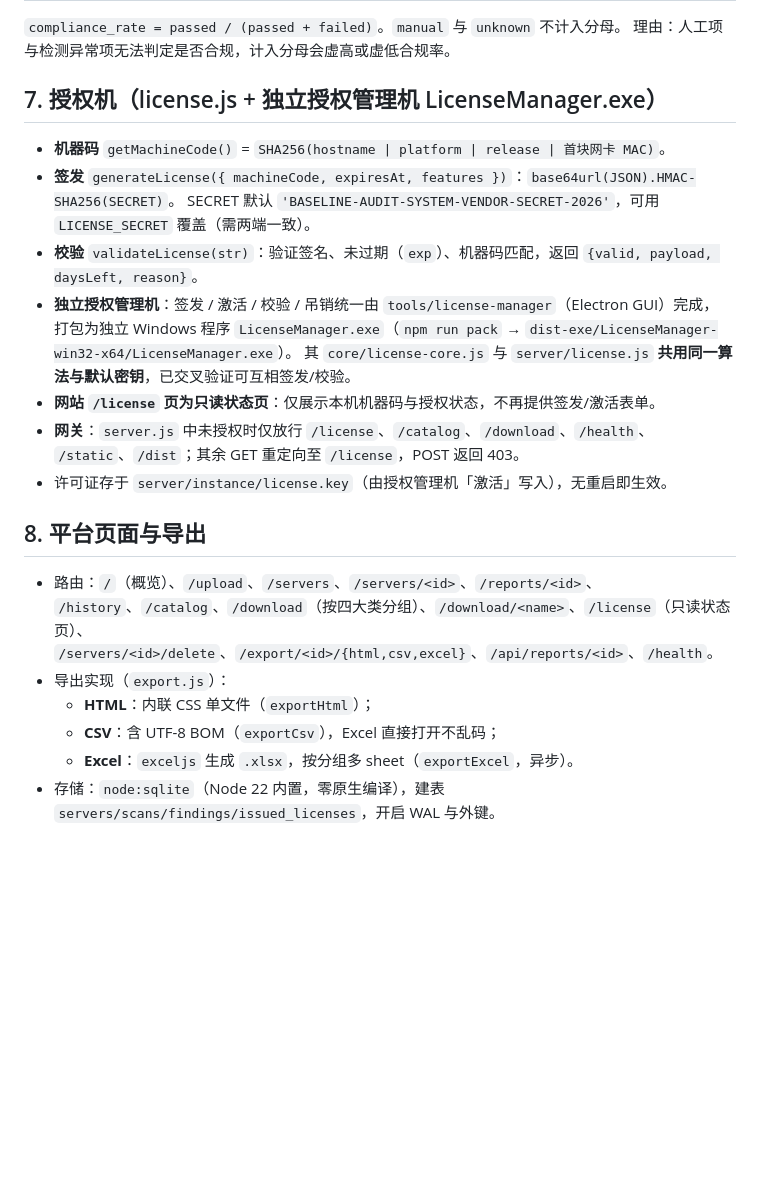
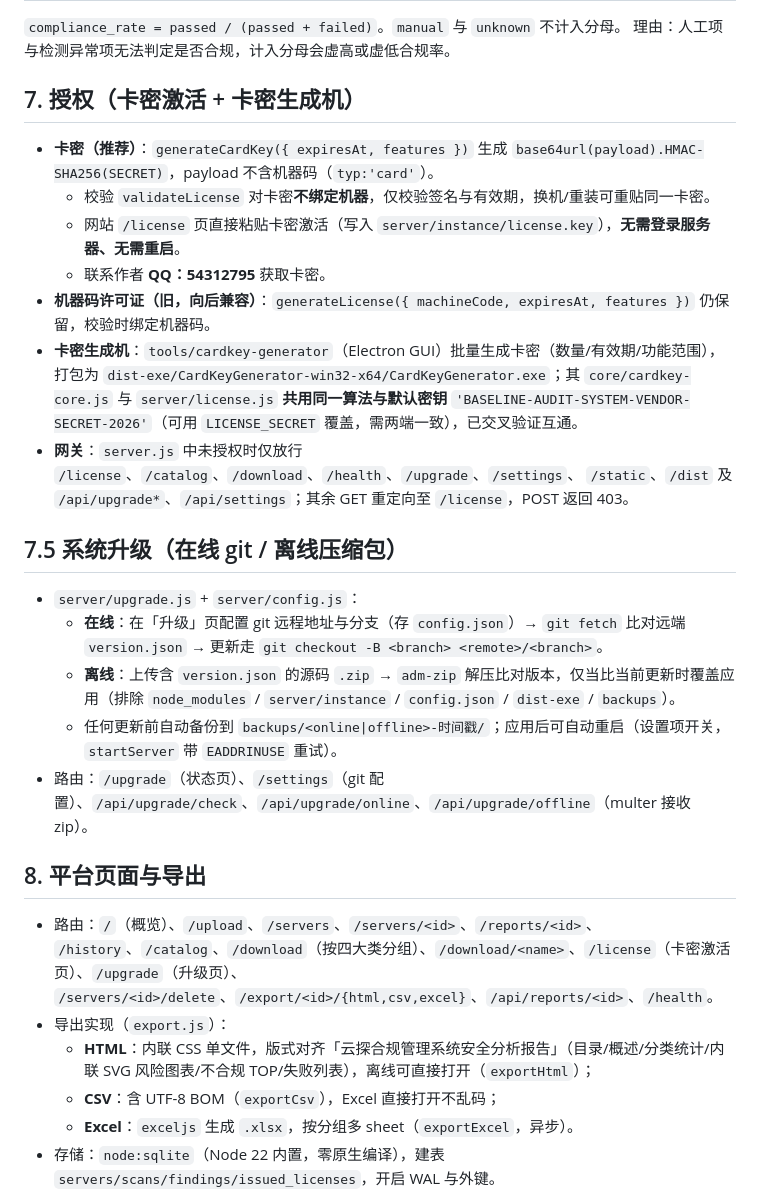
Before and after one commit to tanglx02/baseline-audit-system, a Markdown page: docs/design.md, the part around the change. GitHub-like rendering; blank space fills up the shorter version.

```diff
--- a/docs/design.md
+++ b/docs/design.md
@@ -105,27 +105,33 @@ numeric_leq / numeric_geq / file_perm_leq`。
 `compliance_rate = passed / (passed + failed)`。`manual` 与 `unknown` 不计入分母。
 理由：人工项与检测异常项无法判定是否合规，计入分母会虚高或虚低合规率。
 
-## 7. 授权机（license.js + 独立授权管理机 LicenseManager.exe）
+## 7. 授权（卡密激活 + 卡密生成机）
 
-- **机器码** `getMachineCode()` = `SHA256(hostname | platform | release | 首块网卡 MAC)`。
-- **签发** `generateLicense({ machineCode, expiresAt, features })`：`base64url(JSON).HMAC-SHA256(SECRET)`。
-  SECRET 默认 `'BASELINE-AUDIT-SYSTEM-VENDOR-SECRET-2026'`，可用 `LICENSE_SECRET` 覆盖（需两端一致）。
-- **校验** `validateLicense(str)`：验证签名、未过期（`exp`）、机器码匹配，返回 `{valid, payload, daysLeft, reason}`。
-- **独立授权管理机**：签发 / 激活 / 校验 / 吊销统一由 `tools/license-manager`（Electron GUI）完成，
-  打包为独立 Windows 程序 `LicenseManager.exe`（`npm run pack` → `dist-exe/LicenseManager-win32-x64/LicenseManager.exe`）。
-  其 `core/license-core.js` 与 `server/license.js` **共用同一算法与默认密钥**，已交叉验证可互相签发/校验。
-- **网站 `/license` 页为只读状态页**：仅展示本机机器码与授权状态，不再提供签发/激活表单。
-- **网关**：`server.js` 中未授权时仅放行 `/license`、`/catalog`、`/download`、`/health`、
-  `/static`、`/dist`；其余 GET 重定向至 `/license`，POST 返回 403。
-- 许可证存于 `server/instance/license.key`（由授权管理机「激活」写入），无重启即生效。
+- **卡密（推荐）**：`generateCardKey({ expiresAt, features })` 生成 `base64url(payload).HMAC-SHA256(SECRET)`，payload 不含机器码（`typ:'card'`）。
+  - 校验 `validateLicense` 对卡密**不绑定机器**，仅校验签名与有效期，换机/重装可重贴同一卡密。
+  - 网站 `/license` 页直接粘贴卡密激活（写入 `server/instance/license.key`），**无需登录服务器、无需重启**。
+  - 联系作者 **QQ：54312795** 获取卡密。
+- **机器码许可证（旧，向后兼容）**：`generateLicense({ machineCode, expiresAt, features })` 仍保留，校验时绑定机器码。
+- **卡密生成机**：`tools/cardkey-generator`（Electron GUI）批量生成卡密（数量/有效期/功能范围），
+  打包为 `dist-exe/CardKeyGenerator-win32-x64/CardKeyGenerator.exe`；其 `core/cardkey-core.js` 与 `server/license.js` **共用同一算法与默认密钥** `'BASELINE-AUDIT-SYSTEM-VENDOR-SECRET-2026'`（可用 `LICENSE_SECRET` 覆盖，需两端一致），已交叉验证互通。
+- **网关**：`server.js` 中未授权时仅放行 `/license`、`/catalog`、`/download`、`/health`、`/upgrade`、`/settings`、
+  `/static`、`/dist` 及 `/api/upgrade*`、`/api/settings`；其余 GET 重定向至 `/license`，POST 返回 403。
+
+## 7.5 系统升级（在线 git / 离线压缩包）
+
+- `server/upgrade.js` + `server/config.js`：
+  - **在线**：在「升级」页配置 git 远程地址与分支（存 `config.json`）→ `git fetch` 比对远端 `version.json` → 更新走 `git checkout -B <branch> <remote>/<branch>`。
+  - **离线**：上传含 `version.json` 的源码 `.zip` → `adm-zip` 解压比对版本，仅当比当前更新时覆盖应用（排除 `node_modules` / `server/instance` / `config.json` / `dist-exe` / `backups`）。
+  - 任何更新前自动备份到 `backups/<online|offline>-时间戳/`；应用后可自动重启（设置项开关，`startServer` 带 `EADDRINUSE` 重试）。
+- 路由：`/upgrade`（状态页）、`/settings`（git 配置）、`/api/upgrade/check`、`/api/upgrade/online`、`/api/upgrade/offline`（multer 接收 zip）。
 
 ## 8. 平台页面与导出
 
 - 路由：`/`（概览）、`/upload`、`/servers`、`/servers/<id>`、`/reports/<id>`、
-  `/history`、`/catalog`、`/download`（按四大类分组）、`/download/<name>`、`/license`（只读状态页）、
+  `/history`、`/catalog`、`/download`（按四大类分组）、`/download/<name>`、`/license`（卡密激活页）、`/upgrade`（升级页）、
   `/servers/<id>/delete`、`/export/<id>/{html,csv,excel}`、`/api/reports/<id>`、`/health`。
 - 导出实现（`export.js`）：
-  - **HTML**：内联 CSS 单文件（`exportHtml`）；
+  - **HTML**：内联 CSS 单文件，版式对齐「云探合规管理系统安全分析报告」（目录/概述/分类统计/内联 SVG 风险图表/不合规 TOP/失败列表），离线可直接打开（`exportHtml`）；
   - **CSV**：含 UTF-8 BOM（`exportCsv`），Excel 直接打开不乱码；
   - **Excel**：`exceljs` 生成 `.xlsx`，按分组多 sheet（`exportExcel`，异步）。
 - 存储：`node:sqlite`（Node 22 内置，零原生编译），建表 `servers/scans/findings/issued_licenses`，开启 WAL 与外键。
```
Also changed, not shown: README.md (+37 -24 lines).
